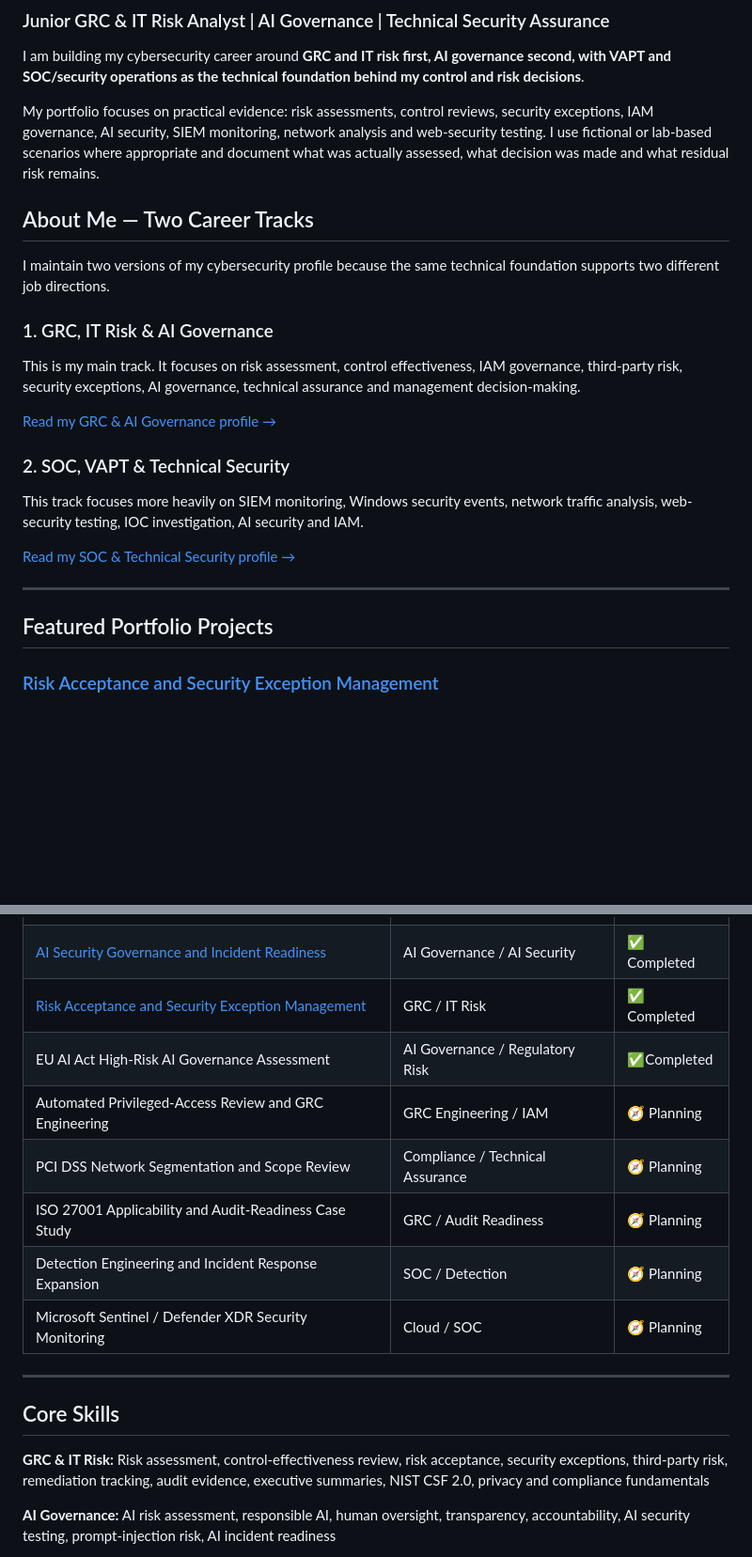
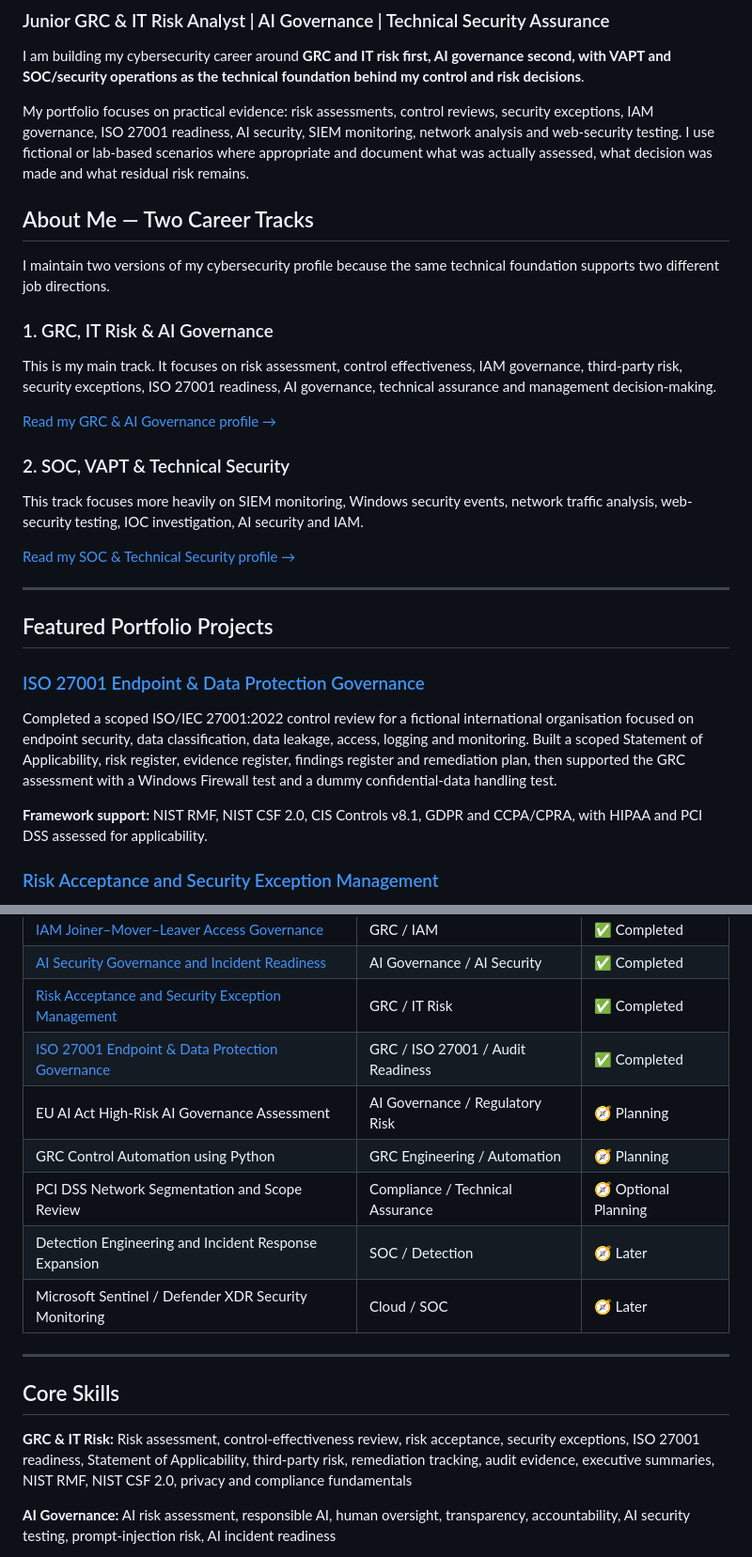
Before and after one commit to RAY883/RAY883, a Markdown page: README.md, 2 parts joined by grey strips. Shown at 94% size. Drawn GitHub-style; blank space fills up the shorter version.

Commit message:
Add completed ISO 27001 governance project to portfolio

```diff
--- a/README.md
+++ b/README.md
@@ -4,7 +4,7 @@
 
 I am building my cybersecurity career around **GRC and IT risk first, AI governance second, with VAPT and SOC/security operations as the technical foundation behind my control and risk decisions**.
 
-My portfolio focuses on practical evidence: risk assessments, control reviews, security exceptions, IAM governance, AI security, SIEM monitoring, network analysis and web-security testing. I use fictional or lab-based scenarios where appropriate and document what was actually assessed, what decision was made and what residual risk remains.
+My portfolio focuses on practical evidence: risk assessments, control reviews, security exceptions, IAM governance, ISO 27001 readiness, AI security, SIEM monitoring, network analysis and web-security testing. I use fictional or lab-based scenarios where appropriate and document what was actually assessed, what decision was made and what residual risk remains.
 
 ## About Me — Two Career Tracks
 
@@ -12,7 +12,7 @@ I maintain two versions of my cybersecurity profile because the same technical f
 
 ### 1. GRC, IT Risk & AI Governance
 
-This is my main track. It focuses on risk assessment, control effectiveness, IAM governance, third-party risk, security exceptions, AI governance, technical assurance and management decision-making.
+This is my main track. It focuses on risk assessment, control effectiveness, IAM governance, third-party risk, security exceptions, ISO 27001 readiness, AI governance, technical assurance and management decision-making.
 
 [Read my GRC & AI Governance profile →](about-grc-ai-governance.md)
 
@@ -25,6 +25,12 @@ This track focuses more heavily on SIEM monitoring, Windows security events, net
 ---
 
 ## Featured Portfolio Projects
+
+### [ISO 27001 Endpoint & Data Protection Governance](https://github.com/RAY883/ISO-27001-Endpoint-Data-Protection-Governance)
+
+Completed a scoped ISO/IEC 27001:2022 control review for a fictional international organisation focused on endpoint security, data classification, data leakage, access, logging and monitoring. Built a scoped Statement of Applicability, risk register, evidence register, findings register and remediation plan, then supported the GRC assessment with a Windows Firewall test and a dummy confidential-data handling test.
+
+**Framework support:** NIST RMF, NIST CSF 2.0, CIS Controls v8.1, GDPR and CCPA/CPRA, with HIPAA and PCI DSS assessed for applicability.
 
 ### [Risk Acceptance and Security Exception Management](https://github.com/RAY883/Risk-Acceptance-Security-Exception-Management)
 
@@ -76,18 +82,18 @@ These are practical learning labs and are not presented as production client wor
 | [IAM Joiner–Mover–Leaver Access Governance](https://github.com/RAY883/iam-joiner-mover-leaver-access-governance) | GRC / IAM | ✅ Completed |
 | [AI Security Governance and Incident Readiness](https://github.com/RAY883/AI-Security-Governance-and-Incident-Readiness) | AI Governance / AI Security | ✅ Completed |
 | [Risk Acceptance and Security Exception Management](https://github.com/RAY883/Risk-Acceptance-Security-Exception-Management) | GRC / IT Risk | ✅ Completed |
-| EU AI Act High-Risk AI Governance Assessment | AI Governance / Regulatory Risk | ✅Completed |
-| Automated Privileged-Access Review and GRC Engineering | GRC Engineering / IAM | 🧭 Planning |
-| PCI DSS Network Segmentation and Scope Review | Compliance / Technical Assurance | 🧭 Planning |
-| ISO 27001 Applicability and Audit-Readiness Case Study | GRC / Audit Readiness | 🧭 Planning |
-| Detection Engineering and Incident Response Expansion | SOC / Detection | 🧭 Planning |
-| Microsoft Sentinel / Defender XDR Security Monitoring | Cloud / SOC | 🧭 Planning |
+| [ISO 27001 Endpoint & Data Protection Governance](https://github.com/RAY883/ISO-27001-Endpoint-Data-Protection-Governance) | GRC / ISO 27001 / Audit Readiness | ✅ Completed |
+| EU AI Act High-Risk AI Governance Assessment | AI Governance / Regulatory Risk | 🧭 Planning |
+| GRC Control Automation using Python | GRC Engineering / Automation | 🧭 Planning |
+| PCI DSS Network Segmentation and Scope Review | Compliance / Technical Assurance | 🧭 Optional Planning |
+| Detection Engineering and Incident Response Expansion | SOC / Detection | 🧭 Later |
+| Microsoft Sentinel / Defender XDR Security Monitoring | Cloud / SOC | 🧭 Later |
 
 ---
 
 ## Core Skills
 
-**GRC & IT Risk:** Risk assessment, control-effectiveness review, risk acceptance, security exceptions, third-party risk, remediation tracking, audit evidence, executive summaries, NIST CSF 2.0, privacy and compliance fundamentals
+**GRC & IT Risk:** Risk assessment, control-effectiveness review, risk acceptance, security exceptions, ISO 27001 readiness, Statement of Applicability, third-party risk, remediation tracking, audit evidence, executive summaries, NIST RMF, NIST CSF 2.0, privacy and compliance fundamentals
 
 **AI Governance:** AI risk assessment, responsible AI, human oversight, transparency, accountability, AI security testing, prompt-injection risk, AI incident readiness
 
```
